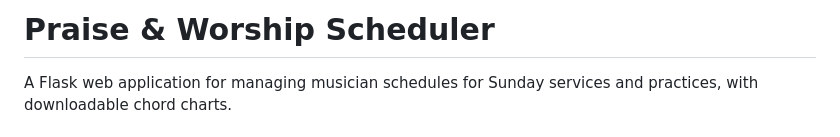
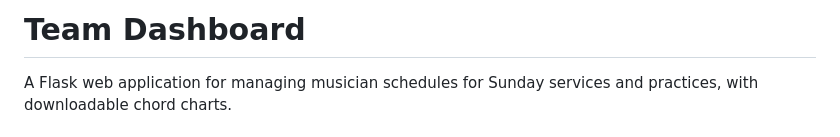
Before and after one commit to orvilledev/team-zac-scheduler, a Markdown page: README.md, the part around the change. Drawn GitHub-style.

```diff
--- a/README.md
+++ b/README.md
@@ -1,4 +1,4 @@
-# Praise & Worship Scheduler
+# Team Dashboard
 
 A Flask web application for managing musician schedules for Sunday services and practices, with downloadable chord charts.
 
```
